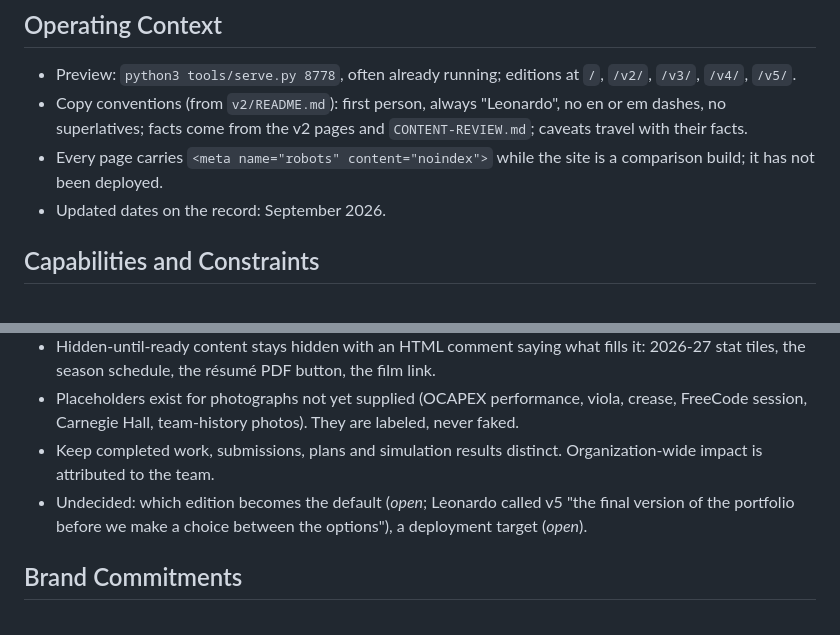
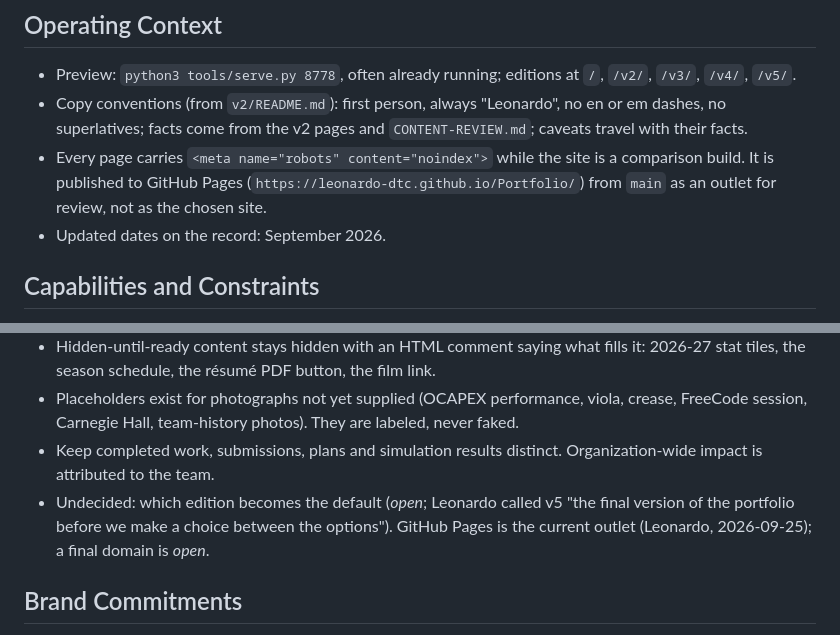
Before and after one commit to leonardo-dtc/Portfolio, a Markdown page: PRODUCT.md, 2 parts joined by grey strips. GitHub-like rendering.

Commit message:
Docs: the editions publish to GitHub Pages from main
Co-Authored-By: Claude Opus 5.5 <noreply@anthropic.com>
Claude-Session: https://claude.ai/code/session_01HzV5tKFT3pV8nKCxSAuLxP

```diff
--- a/PRODUCT.md
+++ b/PRODUCT.md
@@ -31,7 +31,7 @@ The record is specific work with named collaborators, a stated stage and its cav
 
 - Preview: `python3 tools/serve.py 8778`, often already running; editions at `/`, `/v2/`, `/v3/`, `/v4/`, `/v5/`.
 - Copy conventions (from `v2/README.md`): first person, always "Leonardo", no en or em dashes, no superlatives; facts come from the v2 pages and `CONTENT-REVIEW.md`; caveats travel with their facts.
-- Every page carries `<meta name="robots" content="noindex">` while the site is a comparison build; it has not been deployed.
+- Every page carries `<meta name="robots" content="noindex">` while the site is a comparison build. It is published to GitHub Pages (`https://leonardo-dtc.github.io/Portfolio/`) from `main` as an outlet for review, not as the chosen site.
 - Updated dates on the record: September 2026.
 
 ## Capabilities and Constraints
@@ -41,7 +41,7 @@ The record is specific work with named collaborators, a stated stage and its cav
 - Hidden-until-ready content stays hidden with an HTML comment saying what fills it: 2026-27 stat tiles, the season schedule, the résumé PDF button, the film link.
 - Placeholders exist for photographs not yet supplied (OCAPEX performance, viola, crease, FreeCode session, Carnegie Hall, team-history photos). They are labeled, never faked.
 - Keep completed work, submissions, plans and simulation results distinct. Organization-wide impact is attributed to the team.
-- Undecided: which edition becomes the default (*open*; Leonardo called v5 "the final version of the portfolio before we make a choice between the options"), a deployment target (*open*).
+- Undecided: which edition becomes the default (*open*; Leonardo called v5 "the final version of the portfolio before we make a choice between the options"). GitHub Pages is the current outlet (Leonardo, 2026-09-25); a final domain is *open*.
 
 ## Brand Commitments
 
```
Also changed, not shown: 1 other file.
